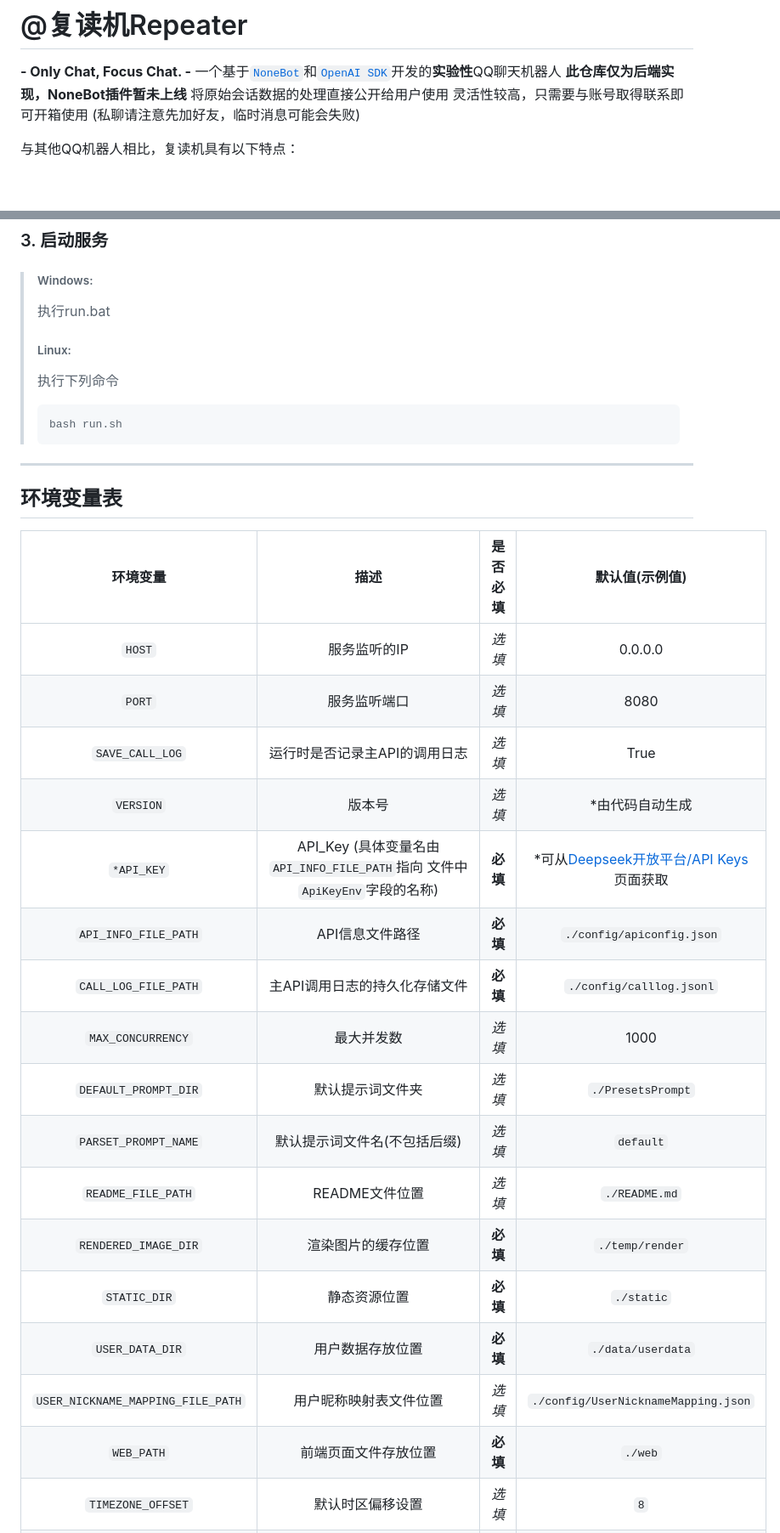
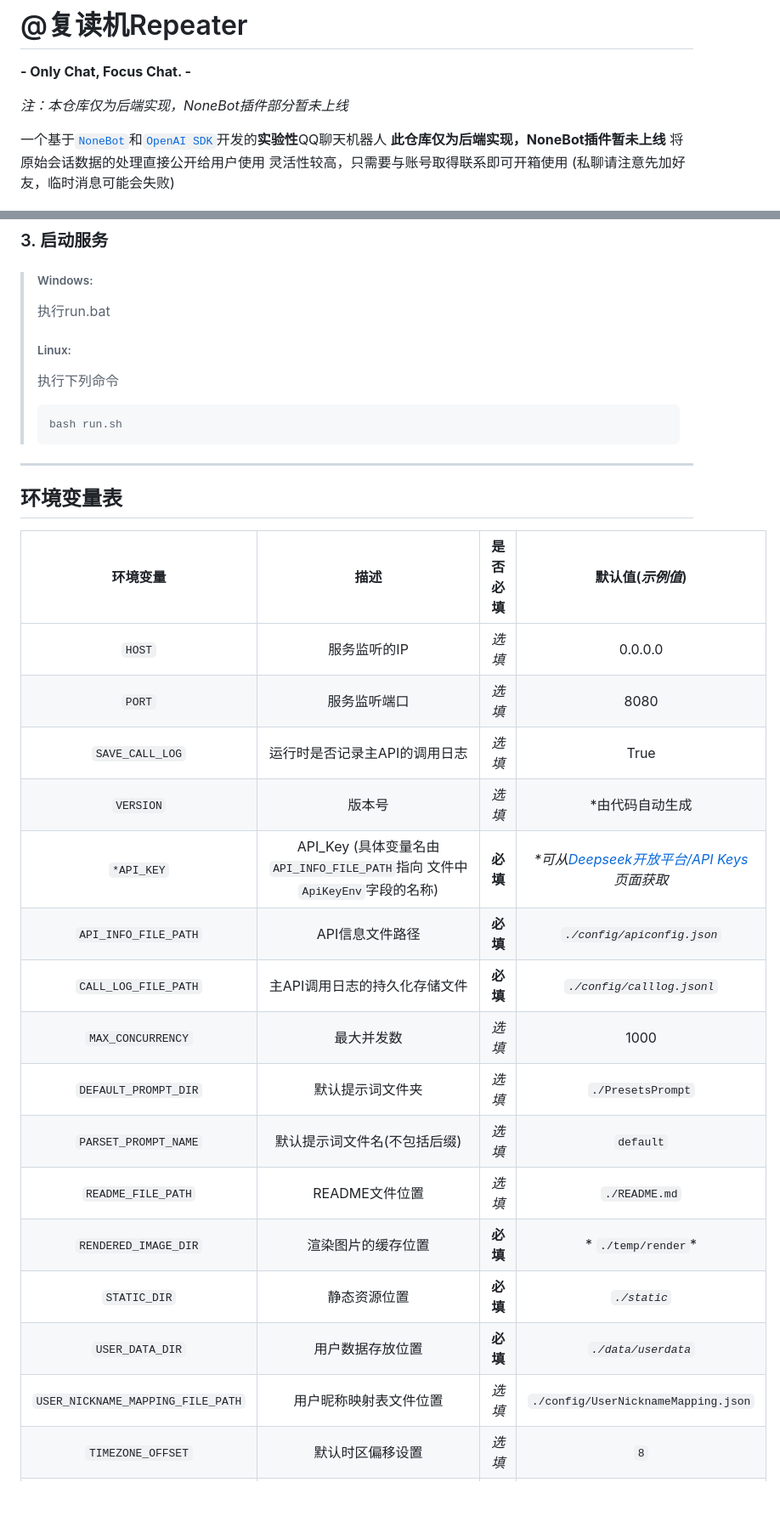
Before and after one commit to qeggs-dev/repeater-qq-ai-chatbot-backend, a Markdown page: README.md, 2 parts joined by grey strips. Shown: that part at 85% size. GitHub-like rendering; blank space fills up the shorter version.

Commit message:
docs(README): 更新文档内容并优化格式
- 注明本仓库仅为后端实现，NoneBot插件暂未上线
- 调整环境变量表格式，优化可读性
- 添加默认值说明，使用示例值标记
- 更新渲染样式部分，改为Markdown图片渲染样式
- 新增`联系我们`信息，包括QQ群和Bot账号

````diff
--- a/README.md
+++ b/README.md
@@ -1,5 +1,8 @@
 # @复读机Repeater
 **- Only Chat, Focus Chat. -**
+
+*注：本仓库仅为后端实现，NoneBot插件部分暂未上线*
+
 一个基于[`NoneBot`](https://nonebot.dev/)和[`OpenAI SDK`](https://pypi.org/project/openai/)开发的**实验性**QQ聊天机器人
 **此仓库仅为后端实现，NoneBot插件暂未上线**
 将原始会话数据的处理直接公开给用户使用
@@ -147,30 +150,27 @@
 > bash run.sh
 > ```
 
-
-
 ---
 
 ## 环境变量表
 
-| 环境变量 | 描述 | 是否必填 | 默认值(示例值) |
+| 环境变量 | 描述 | 是否必填 | 默认值(*示例值*) |
 | :---: | :---: | :---: | :---: |
 | `HOST` | 服务监听的IP | *选填* | 0.0.0.0 |
 | `PORT` | 服务监听端口 | *选填* | 8080 |
 | `SAVE_CALL_LOG` | 运行时是否记录主API的调用日志 | *选填* | True |
 | `VERSION` | 版本号 | *选填* | \*由代码自动生成 |
-| `*API_KEY` | API_Key (具体变量名由`API_INFO_FILE_PATH`指向 文件中`ApiKeyEnv`字段的名称) | **必填** | \*可从[Deepseek开放平台/API Keys](https://platform.deepseek.com/api_keys)页面获取 |
-| `API_INFO_FILE_PATH` | API信息文件路径 | **必填** | `./config/apiconfig.json` |
-| `CALL_LOG_FILE_PATH` | 主API调用日志的持久化存储文件 | **必填** | `./config/calllog.jsonl` |
+| `*API_KEY` | API_Key (具体变量名由`API_INFO_FILE_PATH`指向 文件中`ApiKeyEnv`字段的名称) | **必填** | *\*可从[Deepseek开放平台/API Keys](https://platform.deepseek.com/api_keys)页面获取* |
+| `API_INFO_FILE_PATH` | API信息文件路径 | **必填** | *`./config/apiconfig.json`* |
+| `CALL_LOG_FILE_PATH` | 主API调用日志的持久化存储文件 | **必填** | *`./config/calllog.jsonl`* |
 | `MAX_CONCURRENCY` | 最大并发数 | *选填* | 1000 |
 | `DEFAULT_PROMPT_DIR` | 默认提示词文件夹 | *选填* | `./PresetsPrompt` |
 | `PARSET_PROMPT_NAME` | 默认提示词文件名(不包括后缀) | *选填* | `default` |
 | `README_FILE_PATH` | README文件位置 | *选填* | `./README.md` |
-| `RENDERED_IMAGE_DIR` | 渲染图片的缓存位置 | **必填** | `./temp/render` |
-| `STATIC_DIR` | 静态资源位置 | **必填** | `./static` |
-| `USER_DATA_DIR` | 用户数据存放位置 | **必填** | `./data/userdata` |
+| `RENDERED_IMAGE_DIR` | 渲染图片的缓存位置 | **必填** |* `./temp/render`* |
+| `STATIC_DIR` | 静态资源位置 | **必填** | *`./static`* |
+| `USER_DATA_DIR` | 用户数据存放位置 | **必填** | *`./data/userdata`* |
 | `USER_NICKNAME_MAPPING_FILE_PATH` | 用户昵称映射表文件位置 | *选填* | `./config/UserNicknameMapping.json` |
-| `WEB_PATH` | 前端页面文件存放位置 | **必填** | `./web` |
 | `TIMEZONE_OFFSET` | 默认时区偏移设置 | *选填* | `8` |
 | `DEFAULT_TEMPERATURE` | 默认模型温度 | *选填* | `1.0` |
 | `DEFAULT_TOP_P` | 默认模型`Top_P` | *选填* | `1.0` |
````
Also changed, not shown: other parts of README.md (+15 -8 lines).
